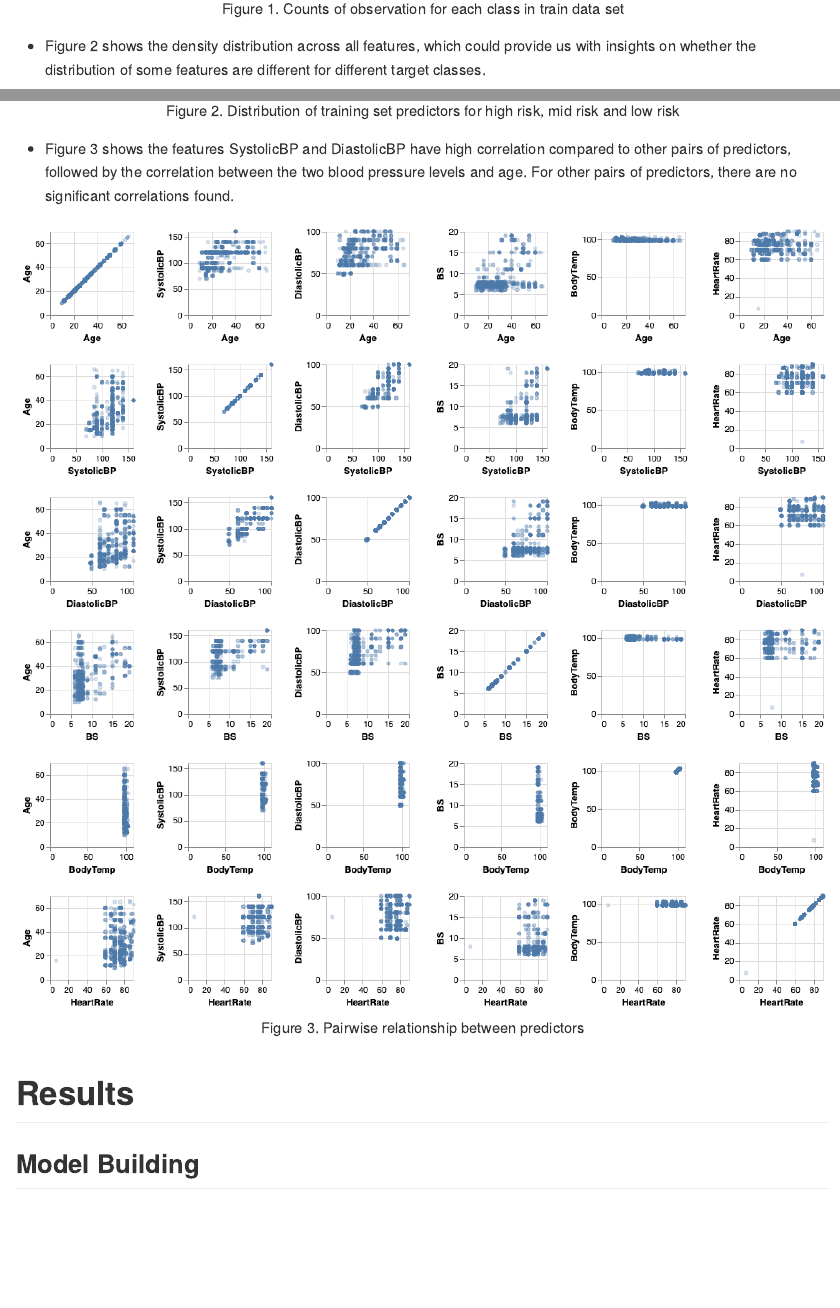
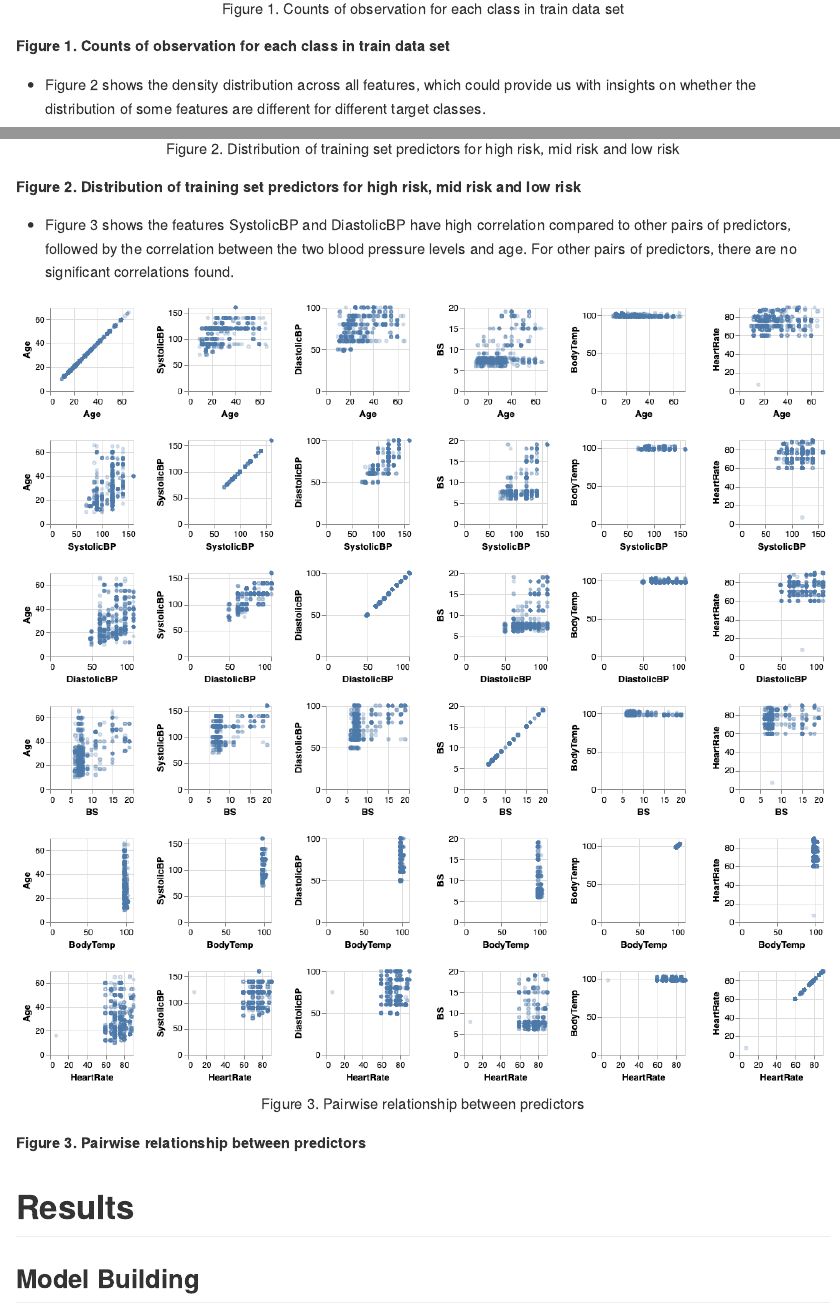
Before and after one commit to UBC-MDS/dsci_522_group14, an R Markdown document (doc/final_report.Rmd): the page in a window 1100 px wide, from 2360 px down, and a second part further down, joined at a grey line. Rendered offline with R 4.5, knitr and Pandoc, with nearby package versions; some code elsewhere in the file could not run offline.

Commit message:
Final changes

````diff
--- a/doc/final_report.Rmd
+++ b/doc/final_report.Rmd
@@ -56,21 +56,26 @@ The data set contains six features describing a patient's health profile, includ
 
 -   Figure 1 shows the distribution across target classes, as we can see from the bar chart below, there is not a drastic class imbalance in the training data, however, we will still explore whether a balanced class weight will improve our model performance.
 
+
 ```{r fig.align="center", fig.cap="Figure 1. Counts of observation for each class in train data set"}
 knitr::include_graphics("../src/maternal_risk_eda_figures/class_distribution.png")
 ```
+**Figure 1. Counts of observation for each class in train data set**
 
 -   Figure 2 shows the density distribution across all features, which could provide us with insights on whether the distribution of some features are different for different target classes.
+
 
 ```{r fig.align="center", fig.cap="Figure 2. Distribution of training set predictors for high risk, mid risk and low risk"}
 knitr::include_graphics("../src/maternal_risk_eda_figures/density_plot.png")
 ```
+**Figure 2. Distribution of training set predictors for high risk, mid risk and low risk**
 
 -   Figure 3 shows the features SystolicBP and DiastolicBP have high correlation compared to other pairs of predictors, followed by the correlation between the two blood pressure levels and age. For other pairs of predictors, there are no significant correlations found.
 
 ```{r fig.align="center", fig.cap="Figure 3. Pairwise relationship between predictors"}
 knitr::include_graphics("../src/maternal_risk_eda_figures/output_32_0.png")
 ```
+**Figure 3. Pairwise relationship between predictors**
 
 # Results
 
````
Also changed, not shown: doc/final_report.Rmd (1 more changed lines).
